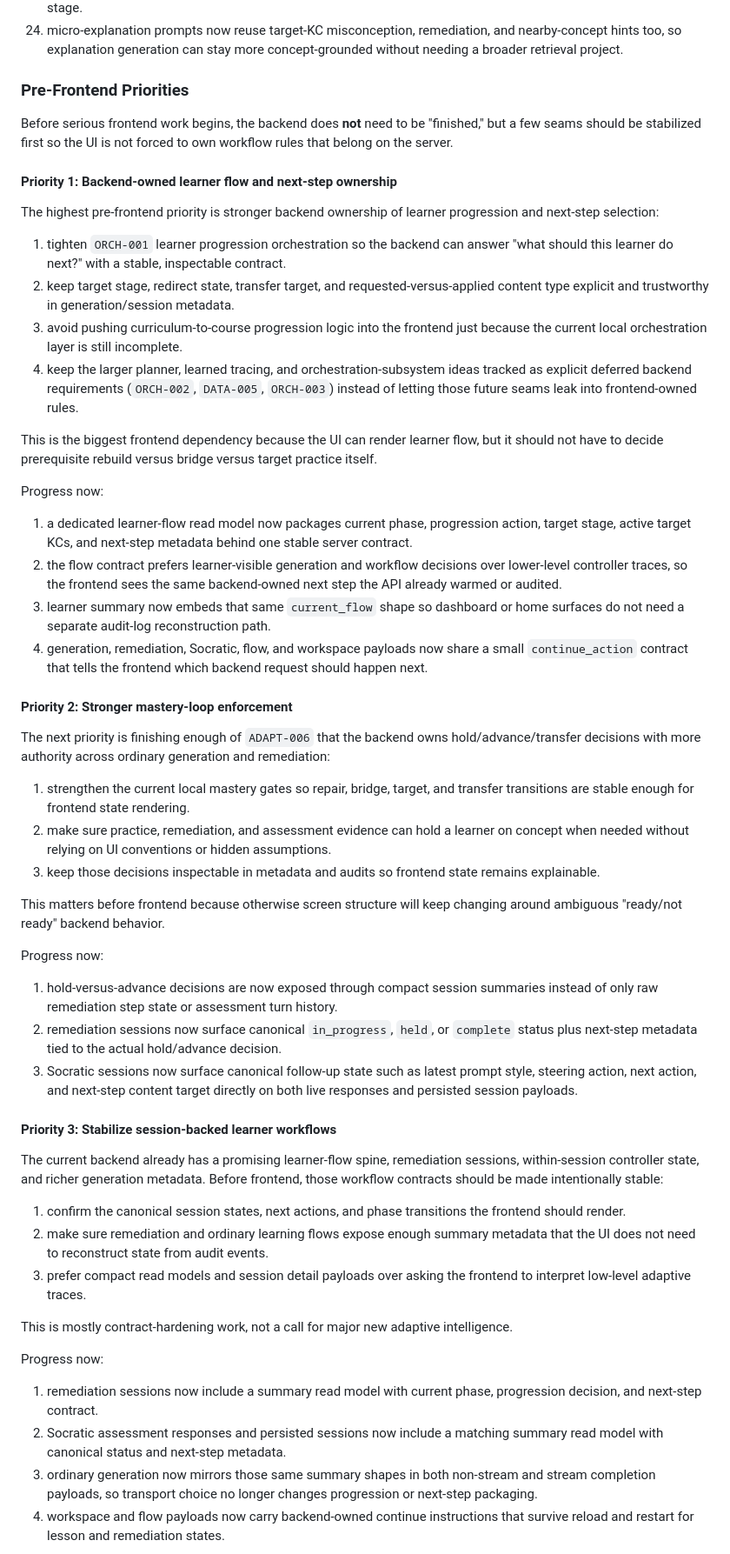
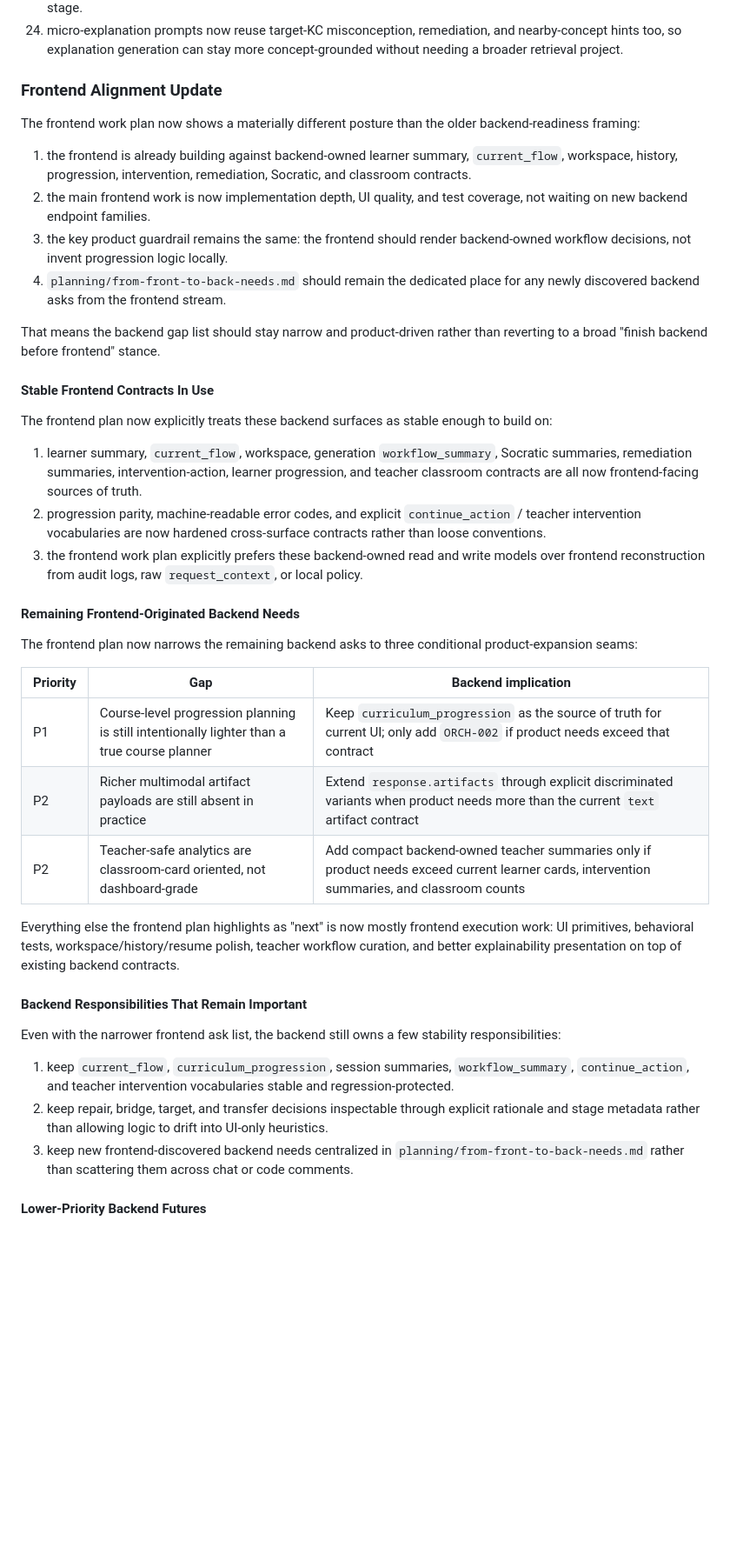
Before and after one commit to sfw/dibble, a Markdown page: planning/current-backend-gap-analysis.md, the part around one of its changes. Shown at 87% size. Rendered like a GitHub page; blank space fills up the shorter version.

Commit message:
modified backend workplan

```diff
--- a/planning/current-backend-gap-analysis.md
+++ b/planning/current-backend-gap-analysis.md
@@ -160,58 +160,44 @@ Most recent progress:
 23. teacher intervention lesson-option rationales now name the actual stage target too, so repair and bridge alternatives do not read like generic “same target” moves when the backend is deliberately holding a different stage.
 24. micro-explanation prompts now reuse target-KC misconception, remediation, and nearby-concept hints too, so explanation generation can stay more concept-grounded without needing a broader retrieval project.
 
-### Pre-Frontend Priorities
+### Frontend Alignment Update
 
-Before serious frontend work begins, the backend does **not** need to be "finished," but a few seams should be stabilized first so the UI is not forced to own workflow rules that belong on the server.
+The frontend work plan now shows a materially different posture than the older backend-readiness framing:
 
-#### Priority 1: Backend-owned learner flow and next-step ownership
+1. the frontend is already building against backend-owned learner summary, `current_flow`, workspace, history, progression, intervention, remediation, Socratic, and classroom contracts.
+2. the main frontend work is now implementation depth, UI quality, and test coverage, not waiting on new backend endpoint families.
+3. the key product guardrail remains the same: the frontend should render backend-owned workflow decisions, not invent progression logic locally.
+4. `planning/from-front-to-back-needs.md` should remain the dedicated place for any newly discovered backend asks from the frontend stream.
 
-The highest pre-frontend priority is stronger backend ownership of learner progression and next-step selection:
+That means the backend gap list should stay narrow and product-driven rather than reverting to a broad "finish backend before frontend" stance.
 
-1. tighten `ORCH-001` learner progression orchestration so the backend can answer "what should this learner do next?" with a stable, inspectable contract.
-2. keep target stage, redirect state, transfer target, and requested-versus-applied content type explicit and trustworthy in generation/session metadata.
-3. avoid pushing curriculum-to-course progression logic into the frontend just because the current local orchestration layer is still incomplete.
-4. keep the larger planner, learned tracing, and orchestration-subsystem ideas tracked as explicit deferred backend requirements (`ORCH-002`, `DATA-005`, `ORCH-003`) instead of letting those future seams leak into frontend-owned rules.
+#### Stable Frontend Contracts In Use
 
-This is the biggest frontend dependency because the UI can render learner flow, but it should not have to decide prerequisite rebuild versus bridge versus target practice itself.
+The frontend plan now explicitly treats these backend surfaces as stable enough to build on:
 
-Progress now:
+1. learner summary, `current_flow`, workspace, generation `workflow_summary`, Socratic summaries, remediation summaries, intervention-action, learner progression, and teacher classroom contracts are all now frontend-facing sources of truth.
+2. progression parity, machine-readable error codes, and explicit `continue_action` / teacher intervention vocabularies are now hardened cross-surface contracts rather than loose conventions.
+3. the frontend work plan explicitly prefers these backend-owned read and write models over frontend reconstruction from audit logs, raw `request_context`, or local policy.
 
-1. a dedicated learner-flow read model now packages current phase, progression action, target stage, active target KCs, and next-step metadata behind one stable server contract.
-2. the flow contract prefers learner-visible generation and workflow decisions over lower-level controller traces, so the frontend sees the same backend-owned next step the API already warmed or audited.
-3. learner summary now embeds that same `current_flow` shape so dashboard or home surfaces do not need a separate audit-log reconstruction path.
-4. generation, remediation, Socratic, flow, and workspace payloads now share a small `continue_action` contract that tells the frontend which backend request should happen next.
+#### Remaining Frontend-Originated Backend Needs
 
-#### Priority 2: Stronger mastery-loop enforcement
+The frontend plan now narrows the remaining backend asks to three conditional product-expansion seams:
 
-The next priority is finishing enough of `ADAPT-006` that the backend owns hold/advance/transfer decisions with more authority across ordinary generation and remediation:
+| Priority | Gap | Backend implication |
+|---|---|---|
+| P1 | Course-level progression planning is still intentionally lighter than a true course planner | Keep `curriculum_progression` as the source of truth for current UI; only add `ORCH-002` if product needs exceed that contract |
+| P2 | Richer multimodal artifact payloads are still absent in practice | Extend `response.artifacts` through explicit discriminated variants when product needs more than the current `text` artifact contract |
+| P2 | Teacher-safe analytics are classroom-card oriented, not dashboard-grade | Add compact backend-owned teacher summaries only if product needs exceed current learner cards, intervention summaries, and classroom counts |
 
-1. strengthen the current local mastery gates so repair, bridge, target, and transfer transitions are stable enough for frontend state rendering.
-2. make sure practice, remediation, and assessment evidence can hold a learner on concept when needed without relying on UI conventions or hidden assumptions.
-3. keep those decisions inspectable in metadata and audits so frontend state remains explainable.
+Everything else the frontend plan highlights as "next" is now mostly frontend execution work: UI primitives, behavioral tests, workspace/history/resume polish, teacher workflow curation, and better explainability presentation on top of existing backend contracts.
 
-This matters before frontend because otherwise screen structure will keep changing around ambiguous "ready/not ready" backend behavior.
+#### Backend Responsibilities That Remain Important
 
-Progress now:
+Even with the narrower frontend ask list, the backend still owns a few stability responsibilities:
 
-1. hold-versus-advance decisions are now exposed through compact session summaries instead of only raw remediation step state or assessment turn history.
-2. remediation sessions now surface canonical `in_progress`, `held`, or `complete` status plus next-step metadata tied to the actual hold/advance decision.
-3. Socratic sessions now surface canonical follow-up state such as latest prompt style, steering action, next action, and next-step content target directly on both live responses and persisted session payloads.
+1. keep `current_flow`, `curriculum_progression`, session summaries, `workflow_summary`, `continue_action`, and teacher intervention vocabularies stable and regression-protected.
+2. keep repair, bridge, target, and transfer decisions inspectable through explicit rationale and stage metadata rather than allowing logic to drift into UI-only heuristics.
+3. keep new frontend-discovered backend needs centralized in `planning/from-front-to-back-needs.md` rather than scattering them across chat or code comments.
 
-#### Priority 3: Stabilize session-backed learner workflows
+#### Lower-Priority Backend Futures
 
-The current backend already has a promising learner-flow spine, remediation sessions, within-session controller state, and richer generation metadata. Before frontend, those workflow contracts should be made intentionally stable:
-
-1. confirm the canonical session states, next actions, and phase transitions the frontend should render.
-2. make sure remediation and ordinary learning flows expose enough summary metadata that the UI does not need to reconstruct state from audit events.
-3. prefer compact read models and session detail payloads over asking the frontend to interpret low-level adaptive traces.
-
-This is mostly contract-hardening work, not a call for major new adaptive intelligence.
-
-Progress now:
-
-1. remediation sessions now include a summary read model with current phase, progression decision, and next-step contract.
-2. Socratic assessment responses and persisted sessions now include a matching summary read model with canonical status and next-step metadata.
-3. ordinary generation now mirrors those same summary shapes in both non-stream and stream completion payloads, so transport choice no longer changes progression or next-step packaging.
-4. workspace and flow payloads now carry backend-owned continue instructions that survive reload and restart for lesson and remediation states.
-
```
Also changed, not shown: other parts of planning/current-backend-gap-analysis.md (+46 -55 lines).
